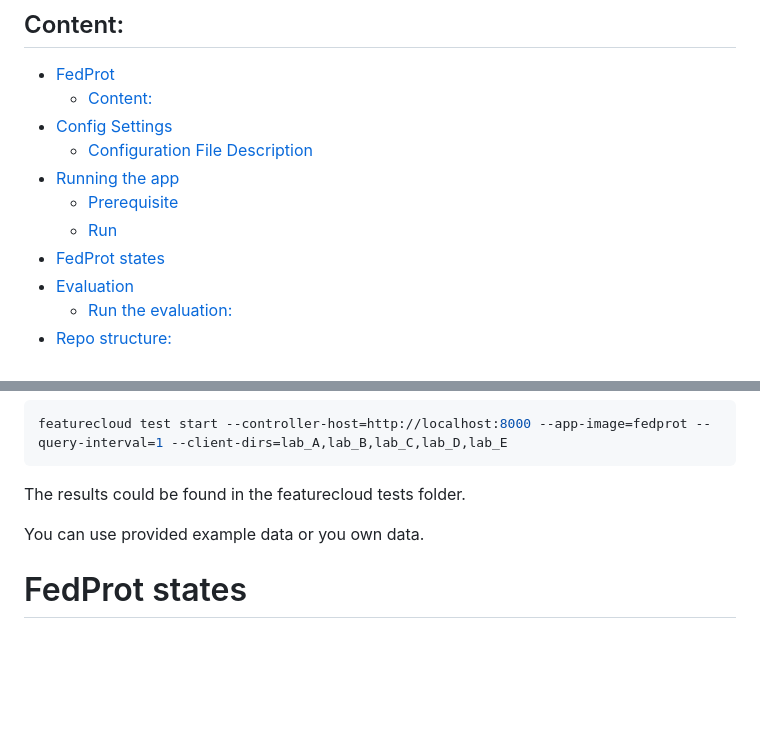
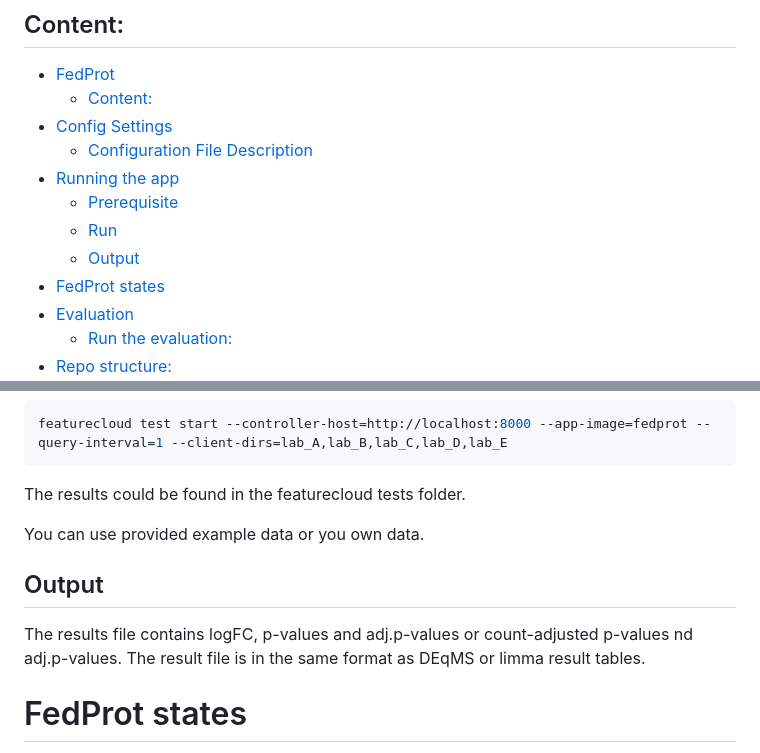
Before and after one commit to Freddsle/FedProt, a Markdown page: README.md, 2 parts joined by grey strips. Drawn GitHub-style; blank space fills up the shorter version.

```diff
--- a/README.md
+++ b/README.md
@@ -24,6 +24,7 @@ Available normalization methods:
 - [Running the app](#running-the-app)
   - [Prerequisite](#prerequisite)
   - [Run](#run)
+  - [Output](#output)
 - [FedProt states](#fedprot-states)
 - [Evaluation](#evaluation)
   - [Run the evaluation:](#run-the-evaluation)
@@ -179,6 +180,10 @@ The results could be found in the featurecloud tests folder.
 
 You can use provided example data or you own data.
 
+## Output
+
+The results file contains logFC, p-values and adj.p-values or count-adjusted p-values nd adj.p-values. The result file is in the same format as DEqMS or limma result tables.
+
 # FedProt states
 
 The FedProt app states:
```
Also changed, not shown: FedProt/README.md (+2 -2 lines).
